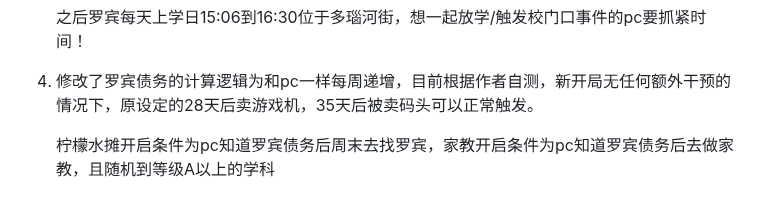
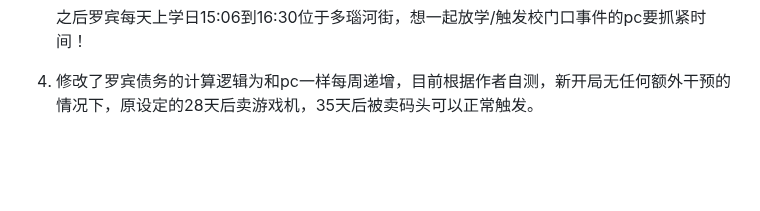
Before and after one commit to ZeroRing233/Degrees-of-Lewdity-RobinMod, a Markdown page: README.md, the part around the change. Drawn GitHub-style; blank space fills up the shorter version.

```diff
--- a/README.md
+++ b/README.md
@@ -36,5 +36,3 @@
    之后罗宾每天上学日15:06到16:30位于多瑙河街，想一起放学/触发校门口事件的pc要抓紧时间！
 
 4. 修改了罗宾债务的计算逻辑为和pc一样每周递增，目前根据作者自测，新开局无任何额外干预的情况下，原设定的28天后卖游戏机，35天后被卖码头可以正常触发。
-
-   柠檬水摊开启条件为pc知道罗宾债务后周末去找罗宾，家教开启条件为pc知道罗宾债务后去做家教，且随机到等级A以上的学科
```
